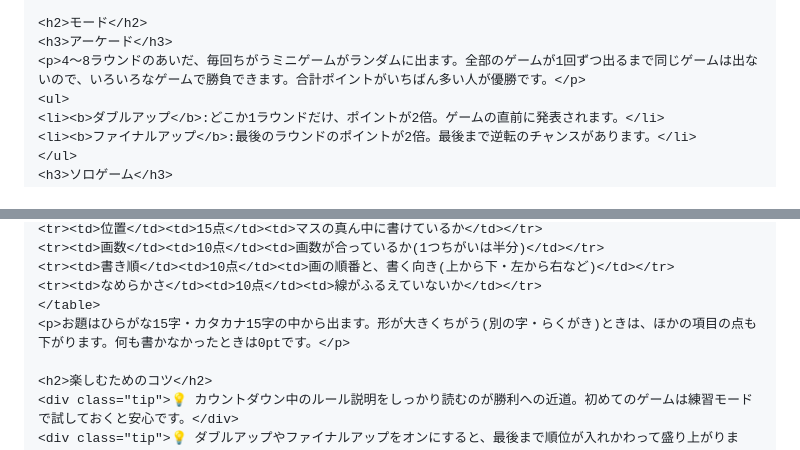
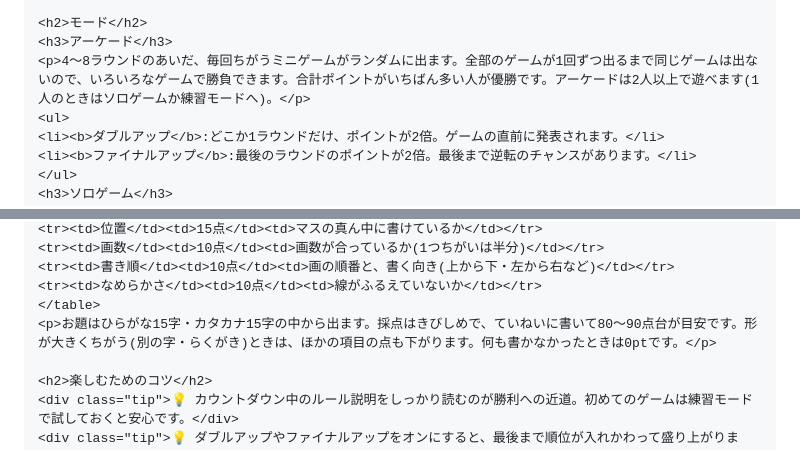
Before and after one commit to amataro3-dot/amataro3-dot.github.io, a Markdown page: muddys-games_site.md, 2 parts joined by grey strips. Rendered like a GitHub page.

Commit message:
サイトメモ: アーケードは2人から、書けるかなの採点
Co-Authored-By: Claude Opus 5.5 <noreply@anthropic.com>
Claude-Session: https://claude.ai/code/session_012YaLzugTyYSGfd3UcDNuxw

```diff
--- a/muddys-games_site.md
+++ b/muddys-games_site.md
@@ -252,7 +252,7 @@ footer a{margin:0 6px;white-space:nowrap}
 
 <h2>モード</h2>
 <h3>アーケード</h3>
-<p>4〜8ラウンドのあいだ、毎回ちがうミニゲームがランダムに出ます。全部のゲームが1回ずつ出るまで同じゲームは出ないので、いろいろなゲームで勝負できます。合計ポイントがいちばん多い人が優勝です。</p>
+<p>4〜8ラウンドのあいだ、毎回ちがうミニゲームがランダムに出ます。全部のゲームが1回ずつ出るまで同じゲームは出ないので、いろいろなゲームで勝負できます。合計ポイントがいちばん多い人が優勝です。アーケードは2人以上で遊べます(1人のときはソロゲームか練習モードへ)。</p>
 <ul>
 <li><b>ダブルアップ</b>:どこか1ラウンドだけ、ポイントが2倍。ゲームの直前に発表されます。</li>
 <li><b>ファイナルアップ</b>:最後のラウンドのポイントが2倍。最後まで逆転のチャンスがあります。</li>
@@ -358,7 +358,7 @@ footer a{margin:0 6px;white-space:nowrap}
 <tr><td>書き順</td><td>10点</td><td>画の順番と、書く向き(上から下・左から右など)</td></tr>
 <tr><td>なめらかさ</td><td>10点</td><td>線がふるえていないか</td></tr>
 </table>
-<p>お題はひらがな15字・カタカナ15字の中から出ます。形が大きくちがう(別の字・らくがき)ときは、ほかの項目の点も下がります。何も書かなかったときは0ptです。</p>
+<p>お題はひらがな15字・カタカナ15字の中から出ます。採点はきびしめで、ていねいに書いて80〜90点台が目安です。形が大きくちがう(別の字・らくがき)ときは、ほかの項目の点も下がります。何も書かなかったときは0ptです。</p>
 
 <h2>楽しむためのコツ</h2>
 <div class="tip">💡 カウントダウン中のルール説明をしっかり読むのが勝利への近道。初めてのゲームは練習モードで試しておくと安心です。</div>
```
